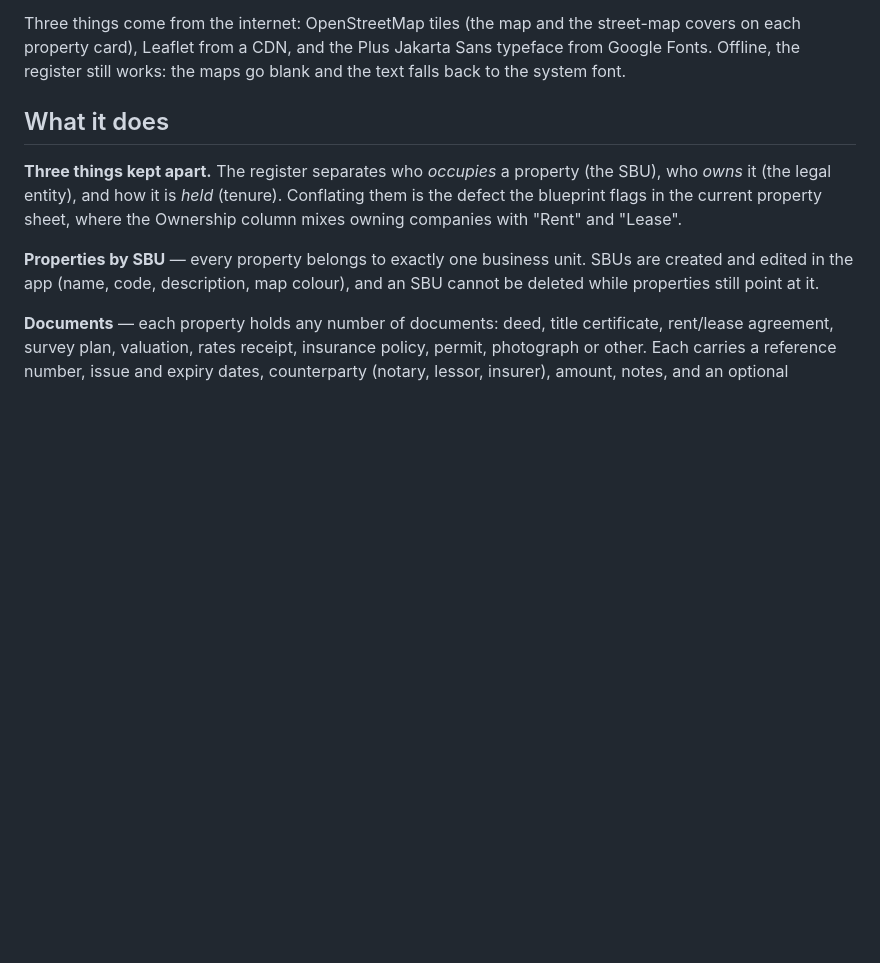
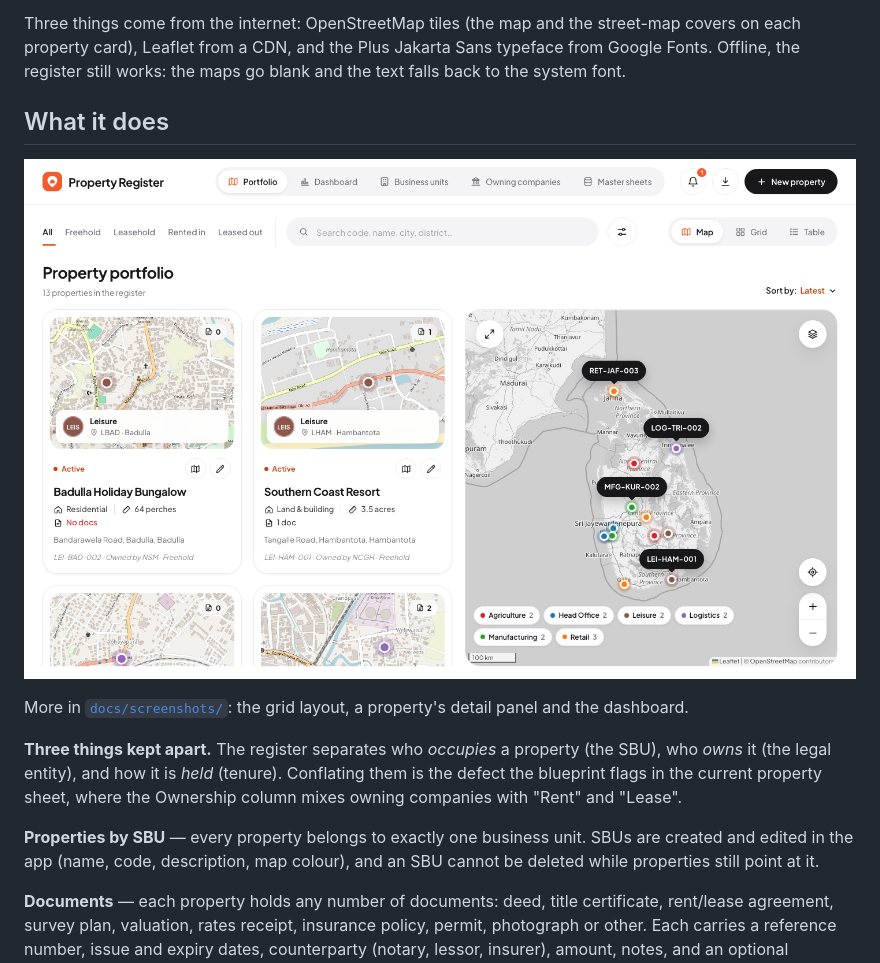
Before and after one commit to globallyceum25-dot/NSM-Property-management, a Markdown page: README.md, the part around the change. GitHub-like rendering; pictures changed too: docs/screenshots/1-portfolio-map.png (added); blank space fills up the shorter version.

Commit message:
Add interface screenshots to the README
Desktop captures of the portfolio map and grid, a property's detail panel and
the dashboard, for anyone reviewing the system without running it.

Co-Authored-By: Claude Opus 5.5 <noreply@anthropic.com>

```diff
--- a/README.md
+++ b/README.md
@@ -37,6 +37,10 @@ Jakarta Sans typeface from Google Fonts. Offline, the register still works: the
 maps go blank and the text falls back to the system font.
 
 ## What it does
+
+![Portfolio: property cards beside the map](docs/screenshots/1-portfolio-map.png)
+
+More in [`docs/screenshots/`](docs/screenshots/): the grid layout, a property's detail panel and the dashboard.
 
 **Three things kept apart.** The register separates who *occupies* a property
 (the SBU), who *owns* it (the legal entity), and how it is *held* (tenure).
```
Also changed, not shown: docs/screenshots/2-portfolio-grid.png (added), docs/screenshots/3-property-detail.png (added), docs/screenshots/4-dashboard.png (added).
